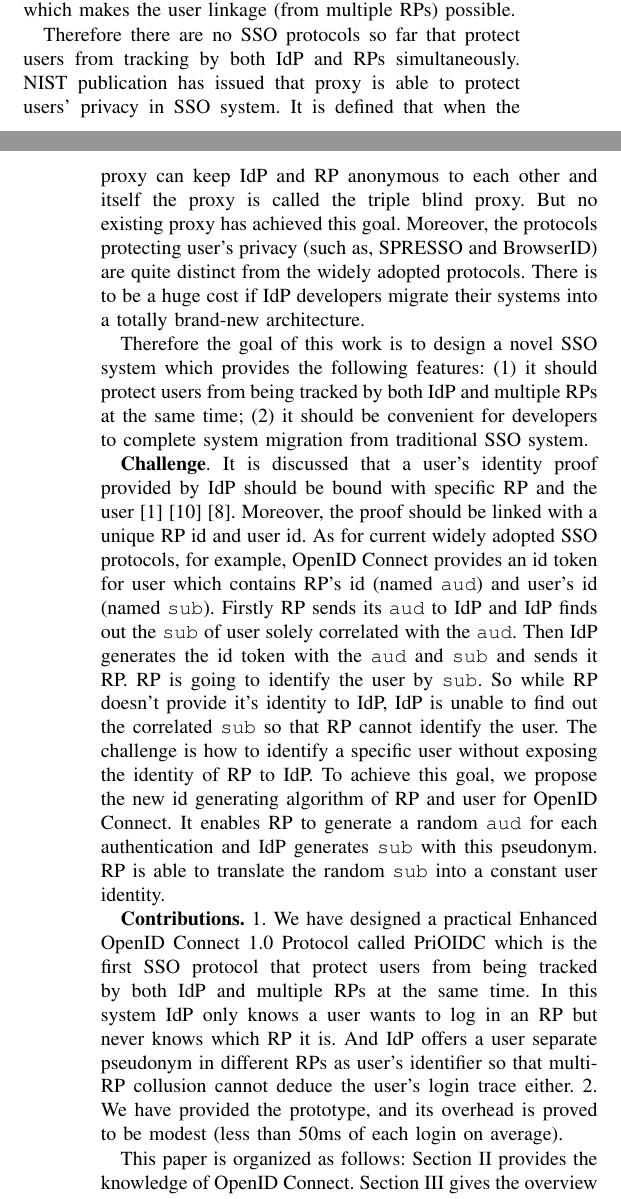
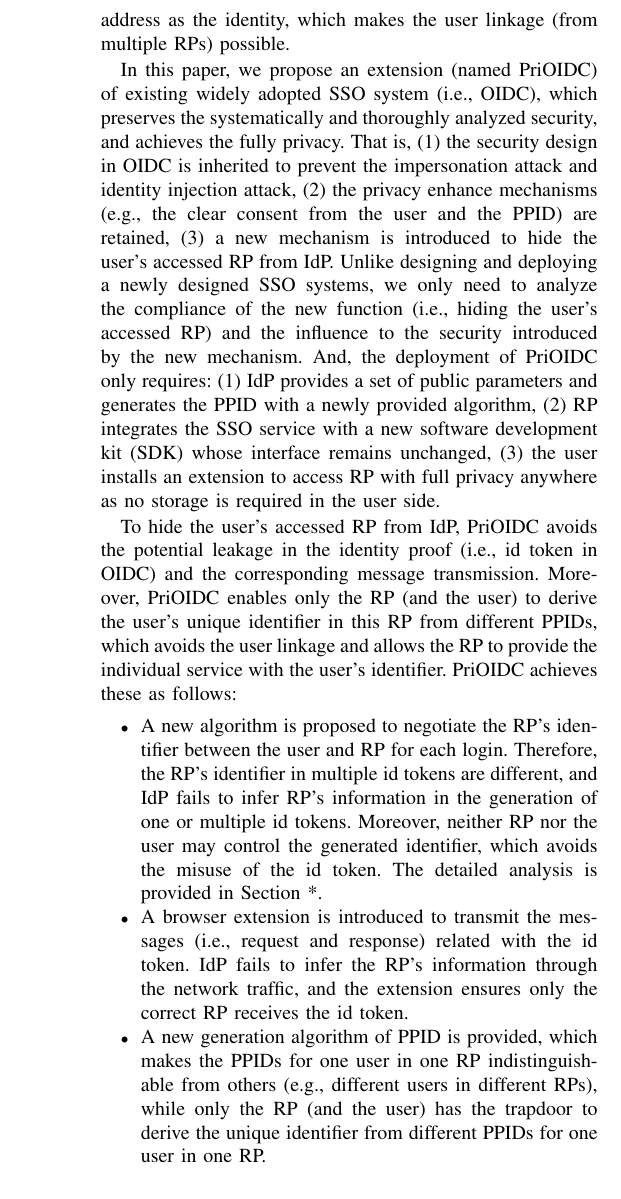
Before and after one commit to cqguo/OIDC-latex, a LaTeX paper (OIDC.tex, which reads chap/introduction.tex): two parts of the columns of pages 1 and 2 of 10 before the commit and part of one column of page 2 of 10 after it, the two joined at a grey line, cut so that both start at the same text. Compiled offline with pdfLaTeX; a missing font is replaced by an installed copy or a similar font; a LaTeX package or settings file that is missing is left out.

Commit message:
Introduction V1 OK

```diff
--- a/chap/introduction.tex
+++ b/chap/introduction.tex
@@ -74,5 +74,7 @@ Two works (BrowserID~\cite{persona} and SPRESSO~\cite{SPRESSO}) are proposed to
 
-BrowserID and SPRESSO are both redesigns of SSO systems, and therefore incompatible with existing widely deployed SSO systems (e.g., OAuth, OIDC and SAML). Moreover,  in order to keep the same identity for one user in multiple logins at one RP, both BrowserID and SPRESSO use the email address as the identity in the identity proof, which makes the user linkage (from multiple RPs) possible.
+%In BrowserID, the identity proof sent by the user to the RP directly, contains two parts: one is generated by the IdP which binds the user's email address with a public key, and the other is a signature of the RP generated by the user with the corresponding private key. Therefore, IdP in BrowserID fails to obtain the information of RP. In SPRESSO, RP encrypts its domain name (and a random nonce) with a symmetric key as the identifier  to obtain the identity proof, which makes others fail to infer the RP from the identifier, and a new entity (FWD) is introduced to relay the identity proof from the IdP to the RP. Therefore, for one identity proof in SPRESSO, IdP only knows the user's identity  while the FWD only knows the RP.
+
+BrowserID and SPRESSO are both redesigns of SSO systems, and therefore incompatible with existing widely deployed SSO systems (e.g., OAuth, OIDC and SAML). Moreover, the new SSO systems require a  complicated, formal and thorough security analysis of both the designs and various implementations. As shown in [], vulnerabilities have been found in the implementation of BrowserID. More importantly,  in order to provide the same identity to the RP in the multiple logins of a user, both BrowserID and SPRESSO use the email address as the identity, which makes the user linkage (from multiple RPs) possible.
 
 %Vairous SSO protocols are proposed to hide the users' accessing to RPs from the IdP. In the BrowserID system~\cite{persona}, a user firstly generates a asymmetric key pair. The IdP authenticates the user and offers a user certificate (UC) which contains the user's email address with the user's public key. User is to sign the origin of the RP with the corresponding private key as the identity assertion (IA). RP is able to identify the user by UC and IA.
 %the user sends RP the user certificate (i.e. combing the user's email address with the user's public key) and identity assertion (i.e., the origin of the RP signed by the user with the corresponding private key) to complete the authentication, and is formally analyzed and found severe attacks~\cite{BrowserID}.
@@ -80,9 +82,9 @@ BrowserID and SPRESSO are both redesigns of SSO systems, and therefore incompati
 %If a user logs in multiple RPs, these RPs are able to draw his/her trace.
 
 
-Therefore there are no SSO protocols so far that protect users from tracking by both IdP and RPs simultaneously. NIST publication has issued that proxy is able to protect users' privacy in SSO system. It is defined that when the proxy can keep IdP and RP anonymous to each other and itself the proxy is called the triple blind proxy. But no existing proxy has achieved this goal.
+%Therefore there are no SSO protocols so far that protect users from tracking by both IdP and RPs simultaneously. NIST publication has issued that proxy is able to protect users' privacy in SSO system. It is defined that when the proxy can keep IdP and RP anonymous to each other and itself the proxy is called the triple blind proxy. But no existing proxy has achieved this goal.
 %that the triple blind proxy can protect users from being tracked, but there is no existing systems achieved this goal.
-Moreover, the protocols protecting user's privacy (such as, SPRESSO and BrowserID) are quite distinct from the widely adopted protocols. There is to be a huge cost if IdP developers migrate their systems into a totally brand-new architecture.
+%Moreover, the protocols protecting user's privacy (such as, SPRESSO and BrowserID) are quite distinct from the widely adopted protocols. There is to be a huge cost if IdP developers migrate their systems into a totally brand-new architecture.
 %第四段
 %IdP钓鱼网站问题
 %转移到安全分析
@@ -91,7 +93,7 @@ Moreover, the protocols protecting user's privacy (such as, SPRESSO and BrowserI
 %Phishing attack in SSO systems has been considered by OAuth 2.0~\cite{rfc6749} and several papers~\cite{anti_phishing}~\cite{devil_phishing}~\cite{mechanism_phishing} are proposed to discuss it. There is, however, no existing schemes can be adopted to enhance the security of popular protocols, e.g., OpenID Connect.
 
 
-
+In this paper, we propose an extension (named PriOIDC) of existing widely adopted SSO system (i.e., OIDC), which preserves the systematically and thoroughly analyzed security, and achieves the fully privacy. That is, (1) the security design in OIDC is inherited to prevent the impersonation attack and  identity injection attack, (2) the privacy enhance mechanisms (e.g., the clear consent from the user and the PPID) are retained, (3) a new mechanism is introduced to hide the user's accessed RP from IdP. Unlike designing and deploying a newly designed SSO systems, we only need to analyze the compliance of the new function (i.e., hiding the user's accessed RP) and the influence to the security introduced by the new mechanism. And, the deployment of PriOIDC only requires: (1) IdP provides a set of public parameters and generates the PPID with a newly provided algorithm, (2) RP integrates the SSO service with a new software development kit (SDK) whose interface remains unchanged, (3) the user installs an extension to access RP with full privacy anywhere as no storage is required in the user side.
 
 %第⑤段：
 %我们的目标
@@ -99,26 +101,24 @@ Moreover, the protocols protecting user's privacy (such as, SPRESSO and BrowserI
 %1 满足NIST的隐私需求
 %2 便于现有系统的迁移
 
-Therefore the goal of this work is to design a novel SSO system which provides the following features:
-(1) it should protect users from being tracked by both IdP and multiple RPs at the same time;
-(2) it should be convenient for developers to complete system migration from traditional SSO system.
+%Therefore the goal of this work is to design a novel SSO system which provides the following features:
+%(1) it should protect users from being tracked by both IdP and multiple RPs at the same time;
+%(2) it should be convenient for developers to complete system migration from traditional SSO system.
+
+To hide the user's accessed RP from IdP, PriOIDC avoids the potential leakage in the identity proof (i.e., id token in OIDC)  and the corresponding message transmission. Moreover, PriOIDC enables only the RP (and the user) to derive the user's unique identifier in this RP from  different PPIDs,  which avoids the user linkage and allows the RP to provide the individual service with the user's identifier. PriOIDC achieves these as follows:
+\begin{itemize}
+\item A new algorithm is proposed to negotiate the RP's identifier between the user and RP for each login. Therefore, the RP's identifier in multiple id tokens are different, and IdP fails to infer RP's information in the generation of one or multiple id tokens. Moreover, neither RP nor the user may control the generated identifier, which avoids the misuse of the id token. The detailed analysis is provided  in Section *.
+\item A browser extension is introduced to transmit the messages (i.e.,  request and response) related with the id token. IdP fails to infer the RP's information through the network traffic, and the extension ensures only the correct RP receives the id token.
+\item A new generation algorithm of PPID is provided, which makes the PPIDs for one user in one RP  indistinguishable  from others (e.g., different users in different RPs), while only the RP (and the user) has the trapdoor to derive the unique identifier from different PPIDs for one user in one RP.
+\end{itemize}
 
 %加入基本的解决方案 challenges
-\textbf{Challenge}.
-It is discussed that a user's identity proof provided by IdP should be bound with specific RP and the user\cite{rfc6749}\cite{ChenPCTKT14}\cite{WangZLG16}. Moreover, the proof should be linked with a unique RP id and user id. As for current widely adopted SSO protocols, for example, OpenID Connect provides an id token for user which contains RP's id (named \verb+aud+) and user's id (named \verb+sub+).
-Firstly RP sends its \verb+aud+ to IdP and IdP finds out the \verb+sub+ of user solely correlated with the \verb+aud+. Then IdP generates the id token with the \verb+aud+ and \verb+sub+ and sends it RP. RP is going to identify the user by \verb+sub+.
-So while RP doesn't provide it's identity to IdP, IdP is unable to find out the correlated \verb+sub+ so that RP cannot identify the user.
+%\textbf{Challenge}. It is discussed that a user's identity proof provided by IdP should be bound with specific RP and the user\cite{rfc6749}\cite{ChenPCTKT14}\cite{WangZLG16}. Moreover, the proof should be linked with a unique RP id and user id. As for current widely adopted SSO protocols, for example, OpenID Connect provides an id token for user which contains RP's id (named \verb+aud+) and user's id (named \verb+sub+). Firstly RP sends its \verb+aud+ to IdP and IdP finds out the \verb+sub+ of user solely correlated with the \verb+aud+. Then IdP generates the id token with the \verb+aud+ and \verb+sub+ and sends it RP. RP is going to identify the user by \verb+sub+. So while RP doesn't provide it's identity to IdP, IdP is unable to find out the correlated \verb+sub+ so that RP cannot identify the user.
 %The \verb+aud+ is the identity of RP user offers to IdP and \verb+sub+ is the user's PPID generated by IdP. To keep RP anonymous at IdP the aud should be random for each authentication. However, in consideration of privacy \verb+sub+ should solely correlate a unique \verb+aud+. It means random \verb+aud+ is to result in random \verb+sub+ which prevents RP from offering continuous and personalized service to user.
-The challenge is how to identify a specific user without exposing the identity of RP to IdP.
-To achieve this goal, we propose the new id generating algorithm of RP and user for OpenID Connect. It enables RP to generate a random \verb+aud+ for each authentication and IdP generates \verb+sub+ with this pseudonym. RP is able to translate the random \verb+sub+ into a constant user identity.
+%The challenge is how to identify a specific user without exposing the identity of RP to IdP. To achieve this goal, we propose the new id generating algorithm of RP and user for OpenID Connect. It enables RP to generate a random \verb+aud+ for each authentication and IdP generates \verb+sub+ with this pseudonym. RP is able to translate the random \verb+sub+ into a constant user identity.
 
 %第六段
 %我们的贡献
 %提出协议
 %考虑能否根据模型进行分析
 %实现原型系统
-\textbf{Contributions.}
-1. We have designed a practical Enhanced OpenID Connect 1.0 Protocol called PriOIDC which is the first SSO protocol that protect users from being tracked by both IdP and multiple RPs at the same time.
-In this system IdP only knows a user wants to log in an RP but never knows which RP it is.
-And IdP offers a user separate pseudonym in different RPs as user's identifier so that multi-RP collusion cannot deduce the user's login trace either.
-2. We have provided the prototype, and its overhead is proved to be modest (less than 50ms of each login on average).
@@ -125,7 +133,9 @@ And IdP offers a user separate pseudonym in different RPs as user's identifier s
 
 %第七段
 %文章结构
-This paper is organized as follows: Section~\ref{sec:back} provides the knowledge of OpenID Connect. Section~\ref{sec:overview} gives the overview of this scheme and its attack surface. Section~\ref{sec:protocol} describes the construction and details of this scheme. Section~\ref{sec:analysis} provides the detailed analysis of the new scheme. Section~\ref{sec:evaluation} offers a performance evaluation of our prototype system. Section~\ref{sec:related} discusses the related works. In Section~\ref{sec:conclusion}, a conclusion is given.
+The rest of this paper is organized as follows. We introduce the background and the threat model in Sections~\ref{sec:back} and~\ref{sec:overview}. Section~\ref{sec:protocol} describes the design  and details of PriOIDC. A systematical analysis is presented in Section~\ref{sec:analysis}. We provide the implementation specifics and evaluation in Section~\ref{sec:evaluation}, then introduce the related works in Section~\ref{sec:related}, and finally draw the conclusion.
+
+%This paper is organized as follows: Section~\ref{sec:back} provides the knowledge of OpenID Connect. Section~\ref{sec:overview} gives the overview of this scheme and its attack surface. Section~\ref{sec:protocol} describes the construction and details of this scheme. Section~\ref{sec:analysis} provides the detailed analysis of the new scheme. Section~\ref{sec:evaluation} offers a performance evaluation of our prototype system. Section~\ref{sec:related} discusses the related works. In Section~\ref{sec:conclusion}, a conclusion is given.
 
 
 
```
Also changed, not shown: OIDC.pdf, chap/introduction.tex (12 more changed lines).
